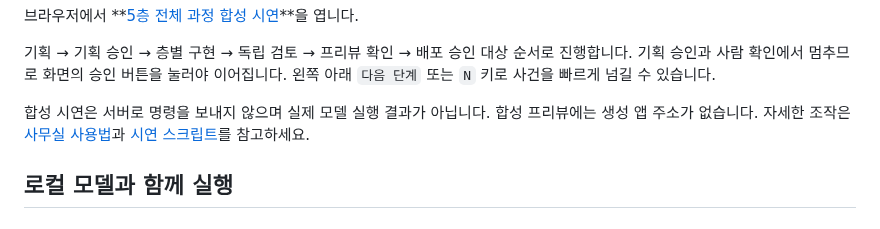
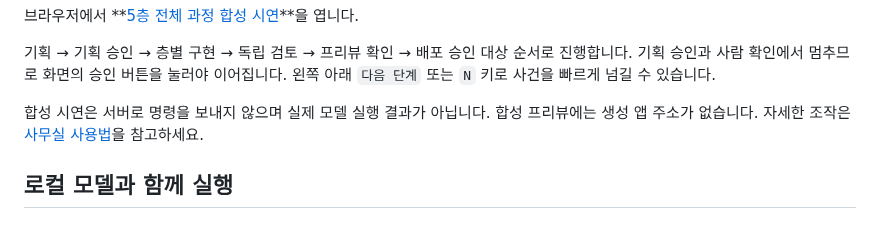
Before and after one commit to tjgurdls9/skala-AIMiniProject, a Markdown page: README.md, the part around the change. GitHub-like rendering.

Commit message:
docs: 내린 수업·발표 자료를 가리키던 안내와 링크를 정리한다
Co-Authored-By: Claude Sonnet 5.5 <noreply@anthropic.com>

```diff
--- a/README.md
+++ b/README.md
@@ -55,7 +55,7 @@ npm run dev
 
 기획 → 기획 승인 → 층별 구현 → 독립 검토 → 프리뷰 확인 → 배포 승인 대상 순서로 진행합니다. 기획 승인과 사람 확인에서 멈추므로 화면의 승인 버튼을 눌러야 이어집니다. 왼쪽 아래 `다음 단계` 또는 `N` 키로 사건을 빠르게 넘길 수 있습니다.
 
-합성 시연은 서버로 명령을 보내지 않으며 실제 모델 실행 결과가 아닙니다. 합성 프리뷰에는 생성 앱 주소가 없습니다. 자세한 조작은 [사무실 사용법](docs/demo/office-usage.md)과 [시연 스크립트](docs/demo/demo-script.md)를 참고하세요.
+합성 시연은 서버로 명령을 보내지 않으며 실제 모델 실행 결과가 아닙니다. 합성 프리뷰에는 생성 앱 주소가 없습니다. 자세한 조작은 [사무실 사용법](docs/demo/office-usage.md)을 참고하세요.
 
 ## 로컬 모델과 함께 실행
 
```
